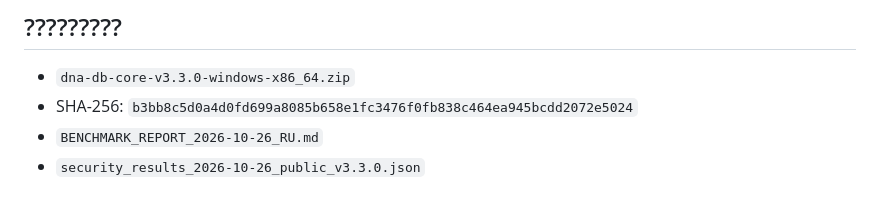
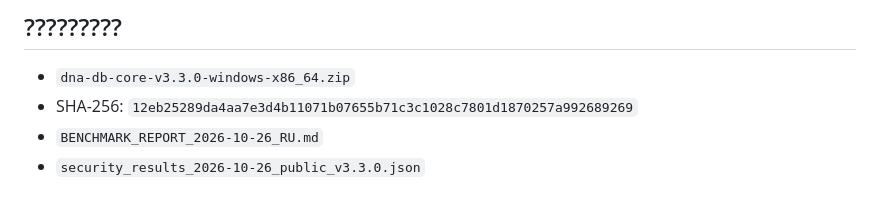
Before and after one commit to nsmykh70-creator/dna-db-core, a Markdown page: docs/RELEASE_NOTES_v3.3.0.md, the part around the change. GitHub-like rendering.

Commit message:
docs(v3.3): update release artifact checksum

```diff
--- a/docs/RELEASE_NOTES_v3.3.0.md
+++ b/docs/RELEASE_NOTES_v3.3.0.md
@@ -92,6 +92,6 @@ dna-db-core rotate-key \
 ## ?????????
 
 - `dna-db-core-v3.3.0-windows-x86_64.zip`
-- SHA-256: `b3bb8c5d0a4d0fd699a8085b658e1fc3476f0fb838c464ea945bcdd2072e5024`
+- SHA-256: `12eb25289da4aa7e3d4b11071b07655b71c3c1028c7801d1870257a992689269`
 - `BENCHMARK_REPORT_2026-10-26_RU.md`
 - `security_results_2026-10-26_public_v3.3.0.json`
```
